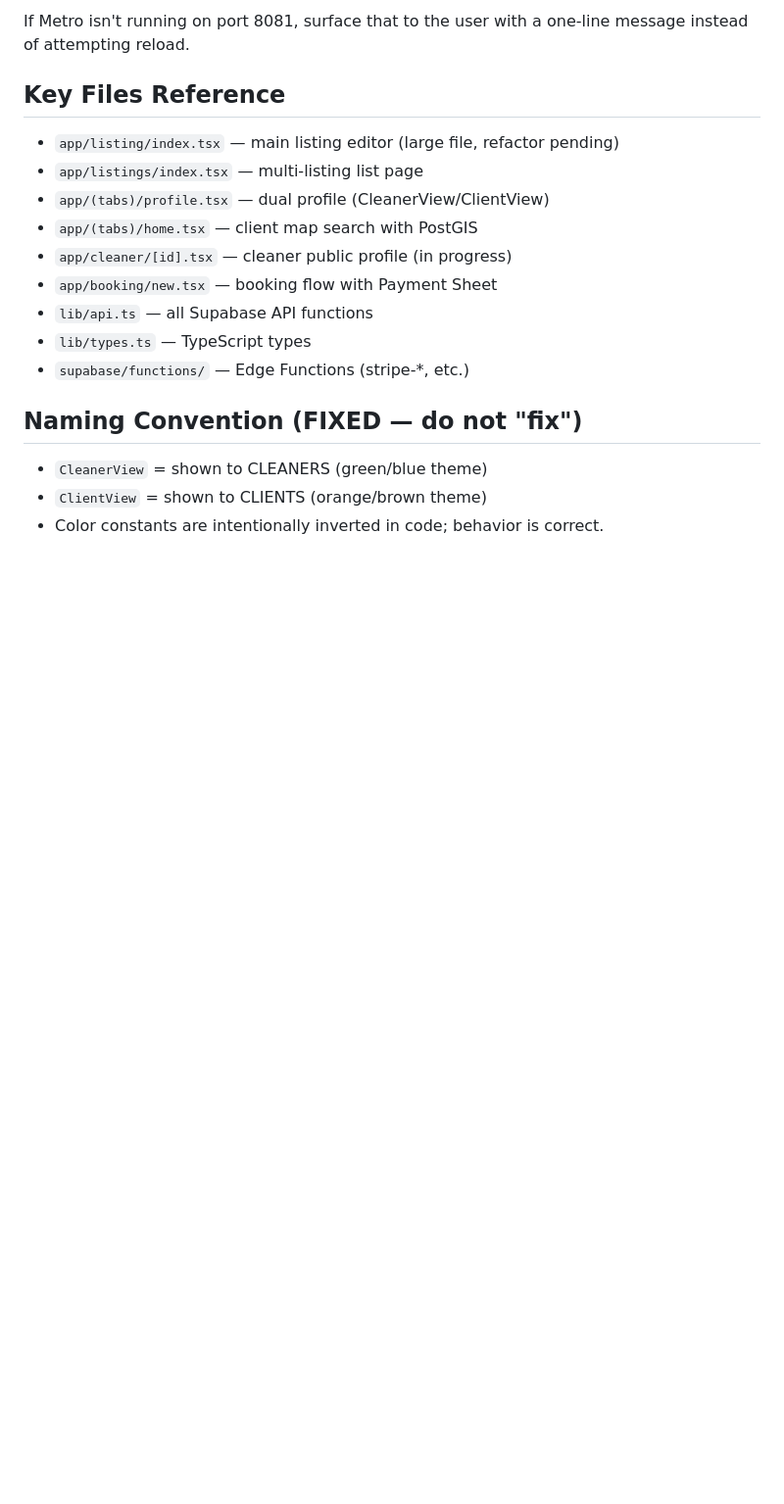
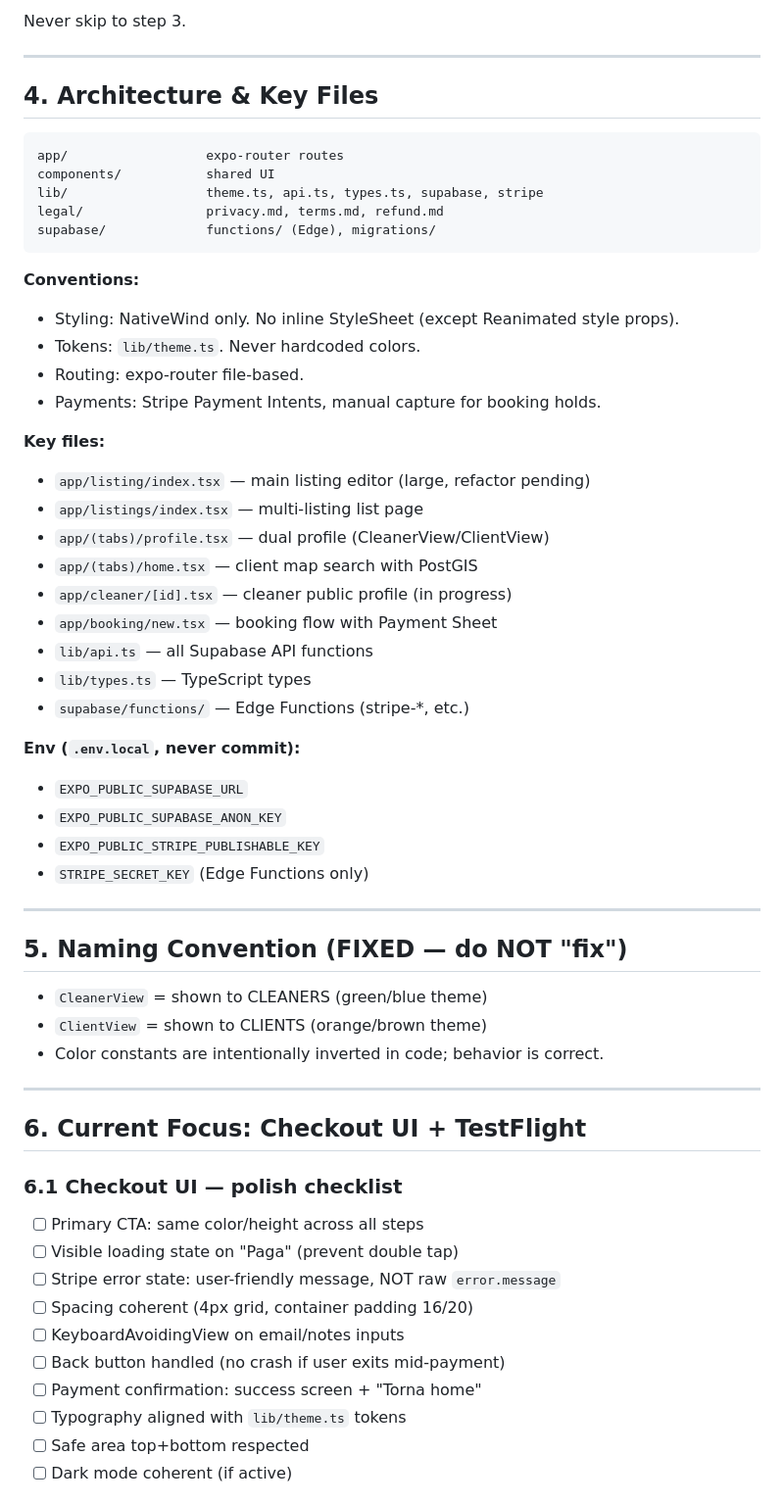
Before and after one commit to Ninaglkia/cleanhome, a Markdown page: CLAUDE.md, the part around one of its changes. Shown at 98% size. Rendered like a GitHub page; blank space fills up the shorter version.

````diff
--- a/CLAUDE.md
+++ b/CLAUDE.md
@@ -83,9 +108,26 @@ This broadcasts a reload command to all connected Expo dev clients on the LAN. D
 
-If Metro isn't running on port 8081, surface that to the user with a one-line message instead of attempting reload.
+Never skip to step 3.
 
-## Key Files Reference
+---
 
-- `app/listing/index.tsx` — main listing editor (large file, refactor pending)
+## 4. Architecture & Key Files
+
+```
+app/                  expo-router routes
+components/           shared UI
+lib/                  theme.ts, api.ts, types.ts, supabase, stripe
+legal/                privacy.md, terms.md, refund.md
+supabase/             functions/ (Edge), migrations/
+```
+
+**Conventions:**
+- Styling: NativeWind only. No inline StyleSheet (except Reanimated style props).
+- Tokens: `lib/theme.ts`. Never hardcoded colors.
+- Routing: expo-router file-based.
+- Payments: Stripe Payment Intents, manual capture for booking holds.
+
+**Key files:**
+- `app/listing/index.tsx` — main listing editor (large, refactor pending)
 - `app/listings/index.tsx` — multi-listing list page
 - `app/(tabs)/profile.tsx` — dual profile (CleanerView/ClientView)
 - `app/(tabs)/home.tsx` — client map search with PostGIS
@@ -95,8 +137,33 @@ If Metro isn't running on port 8081, surface that to the user with a one-line me
 - `lib/types.ts` — TypeScript types
 - `supabase/functions/` — Edge Functions (stripe-*, etc.)
 
-## Naming Convention (FIXED — do not "fix")
+**Env (`.env.local`, never commit):**
+- `EXPO_PUBLIC_SUPABASE_URL`
+- `EXPO_PUBLIC_SUPABASE_ANON_KEY`
+- `EXPO_PUBLIC_STRIPE_PUBLISHABLE_KEY`
+- `STRIPE_SECRET_KEY` (Edge Functions only)
+
+---
+
+## 5. Naming Convention (FIXED — do NOT "fix")
 
 - `CleanerView` = shown to CLEANERS (green/blue theme)
 - `ClientView` = shown to CLIENTS (orange/brown theme)
 - Color constants are intentionally inverted in code; behavior is correct.
+
+---
+
+## 6. Current Focus: Checkout UI + TestFlight
+
+### 6.1 Checkout UI — polish checklist
+- [ ] Primary CTA: same color/height across all steps
+- [ ] Visible loading state on "Paga" (prevent double tap)
+- [ ] Stripe error state: user-friendly message, NOT raw `error.message`
+- [ ] Spacing coherent (4px grid, container padding 16/20)
+- [ ] KeyboardAvoidingView on email/notes inputs
+- [ ] Back button handled (no crash if user exits mid-payment)
+- [ ] Payment confirmation: success screen + "Torna home"
+- [ ] Typography aligned with `lib/theme.ts` tokens
+- [ ] Safe area top+bottom respected
+- [ ] Dark mode coherent (if active)
+
````
Also changed, not shown: other parts of CLAUDE.md (+118 -57 lines).
